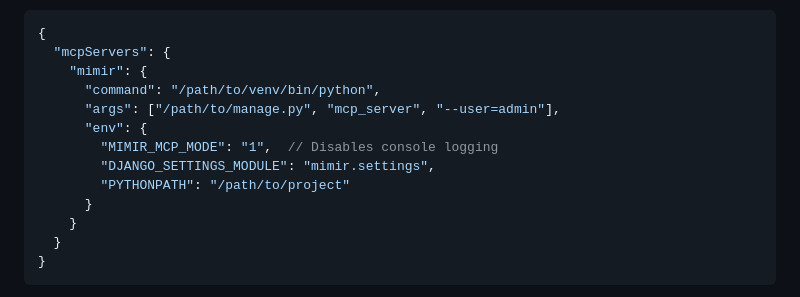
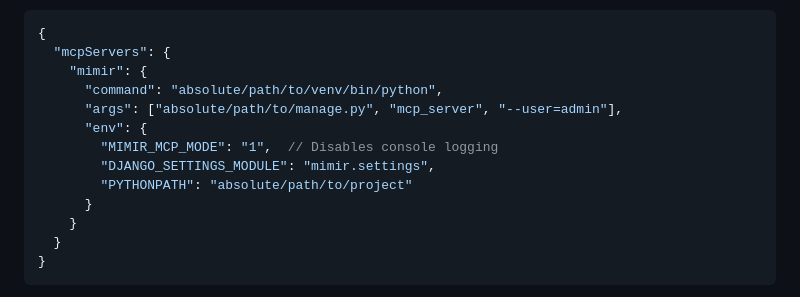
Before and after one commit to petelind/mimir, a Markdown page: docs/architecture/SAO.md, the part around the change. GitHub-like rendering.

```diff
--- a/docs/architecture/SAO.md
+++ b/docs/architecture/SAO.md
@@ -1940,12 +1940,12 @@ def handle(self, *args, **options):
 {
   "mcpServers": {
     "mimir": {
-      "command": "/path/to/venv/bin/python",
-      "args": ["/path/to/manage.py", "mcp_server", "--user=admin"],
+      "command": "absolute/path/to/venv/bin/python",
+      "args": ["absolute/path/to/manage.py", "mcp_server", "--user=admin"],
       "env": {
         "MIMIR_MCP_MODE": "1",  // Disables console logging
         "DJANGO_SETTINGS_MODULE": "mimir.settings",
-        "PYTHONPATH": "/path/to/project"
+        "PYTHONPATH": "absolute/path/to/project"
       }
     }
   }
```
Also changed, not shown: docs/features/RECONCILIATION_REPORT.md (deleted, +0 -405 lines).
